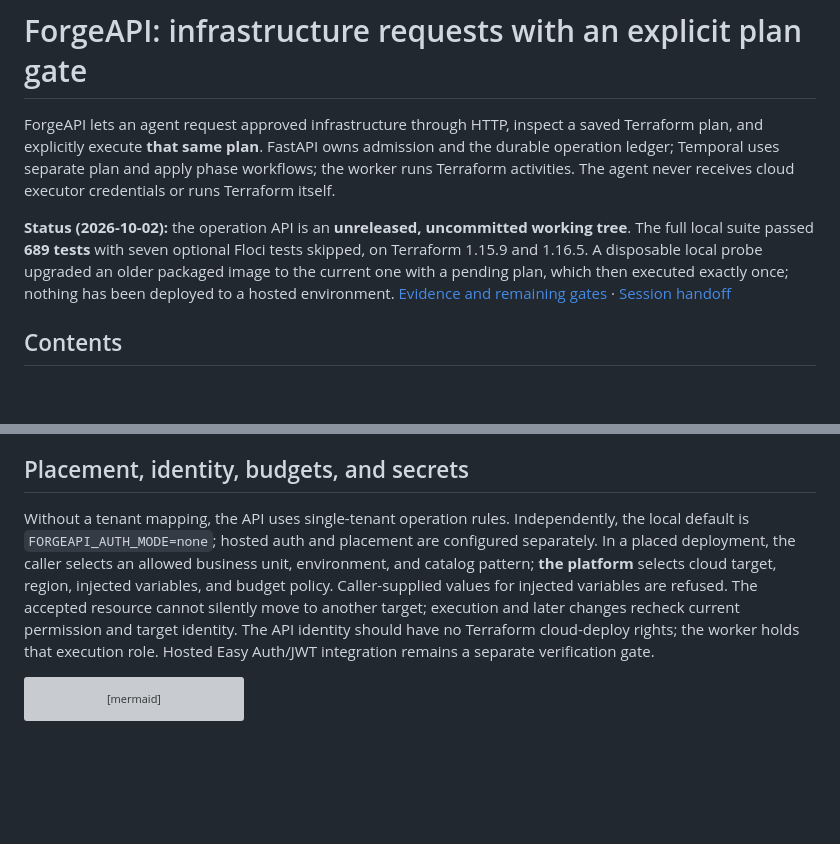
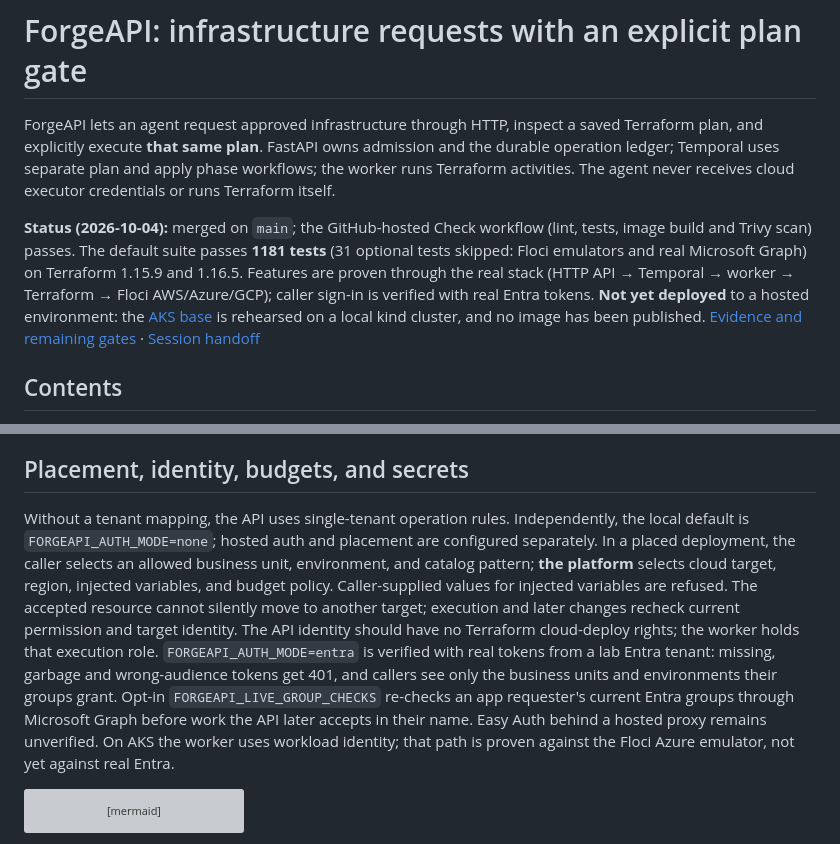
Before and after one commit to AzSkyLab/forgeapi-homelab, a Markdown page: README.md, 2 parts joined by grey strips. GitHub-like rendering; blank space fills up the shorter version; grey boxes are pictures that could not be loaded.

````diff
--- a/README.md
+++ b/README.md
@@ -2,7 +2,7 @@
 
 ForgeAPI lets an agent request approved infrastructure through HTTP, inspect a saved Terraform plan, and explicitly execute **that same plan**. FastAPI owns admission and the durable operation ledger; Temporal uses separate plan and apply phase workflows; the worker runs Terraform activities. The agent never receives cloud executor credentials or runs Terraform itself.
 
-**Status (2026-10-02):** the operation API is an **unreleased, uncommitted working tree**. The full local suite passed **689 tests** with seven optional Floci tests skipped, on Terraform 1.15.9 and 1.16.5. A disposable local probe upgraded an older packaged image to the current one with a pending plan, which then executed exactly once; nothing has been deployed to a hosted environment. [Evidence and remaining gates](docs/progress.md) · [Session handoff](docs/session-handoff.md)
+**Status (2026-10-04):** merged on `main`; the GitHub-hosted Check workflow (lint, tests, image build and Trivy scan) passes. The default suite passes **1181 tests** (31 optional tests skipped: Floci emulators and real Microsoft Graph) on Terraform 1.15.9 and 1.16.5. Features are proven through the real stack (HTTP API → Temporal → worker → Terraform → Floci AWS/Azure/GCP); caller sign-in is verified with real Entra tokens. **Not yet deployed** to a hosted environment: the [AKS base](deploy/aks/README.md) is rehearsed on a local kind cluster, and no image has been published. [Evidence and remaining gates](docs/progress.md) · [Session handoff](docs/session-handoff.md)
 
 ## Contents
 
@@ -253,7 +259,7 @@ For a backup, stop admissions and **all writers**, including surviving Terraform
 
 ## Placement, identity, budgets, and secrets
 
-Without a tenant mapping, the API uses single-tenant operation rules. Independently, the local default is `FORGEAPI_AUTH_MODE=none`; hosted auth and placement are configured separately. In a placed deployment, the caller selects an allowed business unit, environment, and catalog pattern; **the platform** selects cloud target, region, injected variables, and budget policy. Caller-supplied values for injected variables are refused. The accepted resource cannot silently move to another target; execution and later changes recheck current permission and target identity. The API identity should have no Terraform cloud-deploy rights; the worker holds that execution role. Hosted Easy Auth/JWT integration remains a separate verification gate.
+Without a tenant mapping, the API uses single-tenant operation rules. Independently, the local default is `FORGEAPI_AUTH_MODE=none`; hosted auth and placement are configured separately. In a placed deployment, the caller selects an allowed business unit, environment, and catalog pattern; **the platform** selects cloud target, region, injected variables, and budget policy. Caller-supplied values for injected variables are refused. The accepted resource cannot silently move to another target; execution and later changes recheck current permission and target identity. The API identity should have no Terraform cloud-deploy rights; the worker holds that execution role. `FORGEAPI_AUTH_MODE=entra` is verified with real tokens from a lab Entra tenant: missing, garbage and wrong-audience tokens get 401, and callers see only the business units and environments their groups grant. Opt-in `FORGEAPI_LIVE_GROUP_CHECKS` re-checks an app requester's current Entra groups through Microsoft Graph before work the API later accepts in their name. Easy Auth behind a hosted proxy remains unverified. On AKS the worker uses workload identity; that path is proven against the Floci Azure emulator, not yet against real Entra.
 
 ```mermaid
 flowchart TB
````
Also changed, not shown: other parts of README.md (+12 -2 lines).
